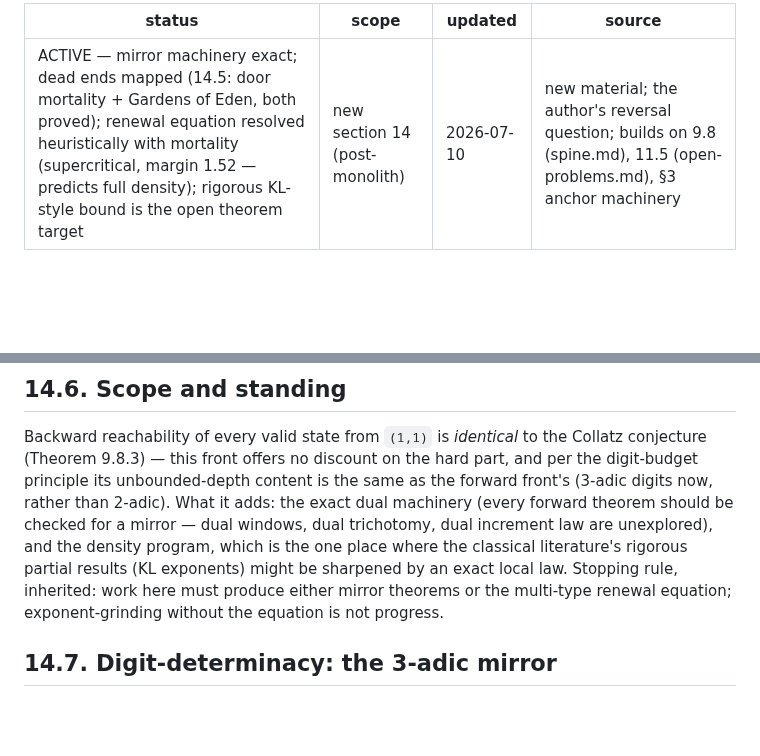
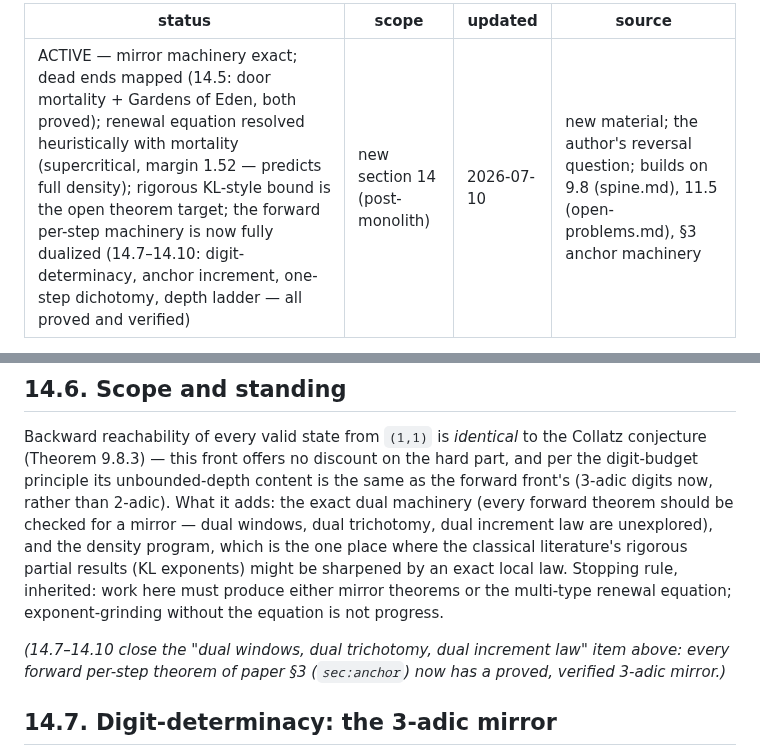
Before and after one commit to macindoe/collatz, a Markdown page: reverse.md, 2 parts joined by grey strips. Rendered like a GitHub page; blank space fills up the shorter version.

```diff
--- a/reverse.md
+++ b/reverse.md
@@ -1,5 +1,5 @@
 ---
-status: ACTIVE — mirror machinery exact; dead ends mapped (14.5: door mortality + Gardens of Eden, both proved); renewal equation resolved heuristically with mortality (supercritical, margin 1.52 — predicts full density); rigorous KL-style bound is the open theorem target
+status: ACTIVE — mirror machinery exact; dead ends mapped (14.5: door mortality + Gardens of Eden, both proved); renewal equation resolved heuristically with mortality (supercritical, margin 1.52 — predicts full density); rigorous KL-style bound is the open theorem target; the forward per-step machinery is now fully dualized (14.7–14.10: digit-determinacy, anchor increment, one-step dichotomy, depth ladder — all proved and verified)
 scope: new section 14 (post-monolith)
 updated: 2026-07-10
 source: new material; the author's reversal question; builds on 9.8 (spine.md), 11.5 (open-problems.md), §3 anchor machinery
@@ -98,6 +98,8 @@ Computed over `c ∈ (0,1)`: the mass **never falls to 1** — its minimum is `
 
 Backward reachability of every valid state from `(1,1)` is *identical* to the Collatz conjecture (Theorem 9.8.3) — this front offers no discount on the hard part, and per the digit-budget principle its unbounded-depth content is the same as the forward front's (3-adic digits now, rather than 2-adic). What it adds: the exact dual machinery (every forward theorem should be checked for a mirror — dual windows, dual trichotomy, dual increment law are unexplored), and the density program, which is the one place where the classical literature's rigorous partial results (KL exponents) might be sharpened by an exact local law. Stopping rule, inherited: work here must produce either mirror theorems or the multi-type renewal equation; exponent-grinding without the equation is not progress.
 
+*(14.7–14.10 close the "dual windows, dual trichotomy, dual increment law" item above: every forward per-step theorem of paper §3 (`sec:anchor`) now has a proved, verified 3-adic mirror.)*
+
 ## 14.7. Digit-determinacy: the 3-adic mirror
 
 Paper Theorem 3.5 (`thm:deltaM`) is proved by chaining three digit-determinacy facts (a)–(c) about `N(u)`, `C`, `ω_next`. Their mirrors, in the notation of 14.1–14.2 (door `y`, branch `s`, `N = 2^s y + 1`, predecessor `(ω,d)`, `d = v₃(N)`, `ω = N/3^d`):
```
Also changed, not shown: other parts of reverse.md (+1 -1 lines), AGENTS.md (+1 -0 lines).
